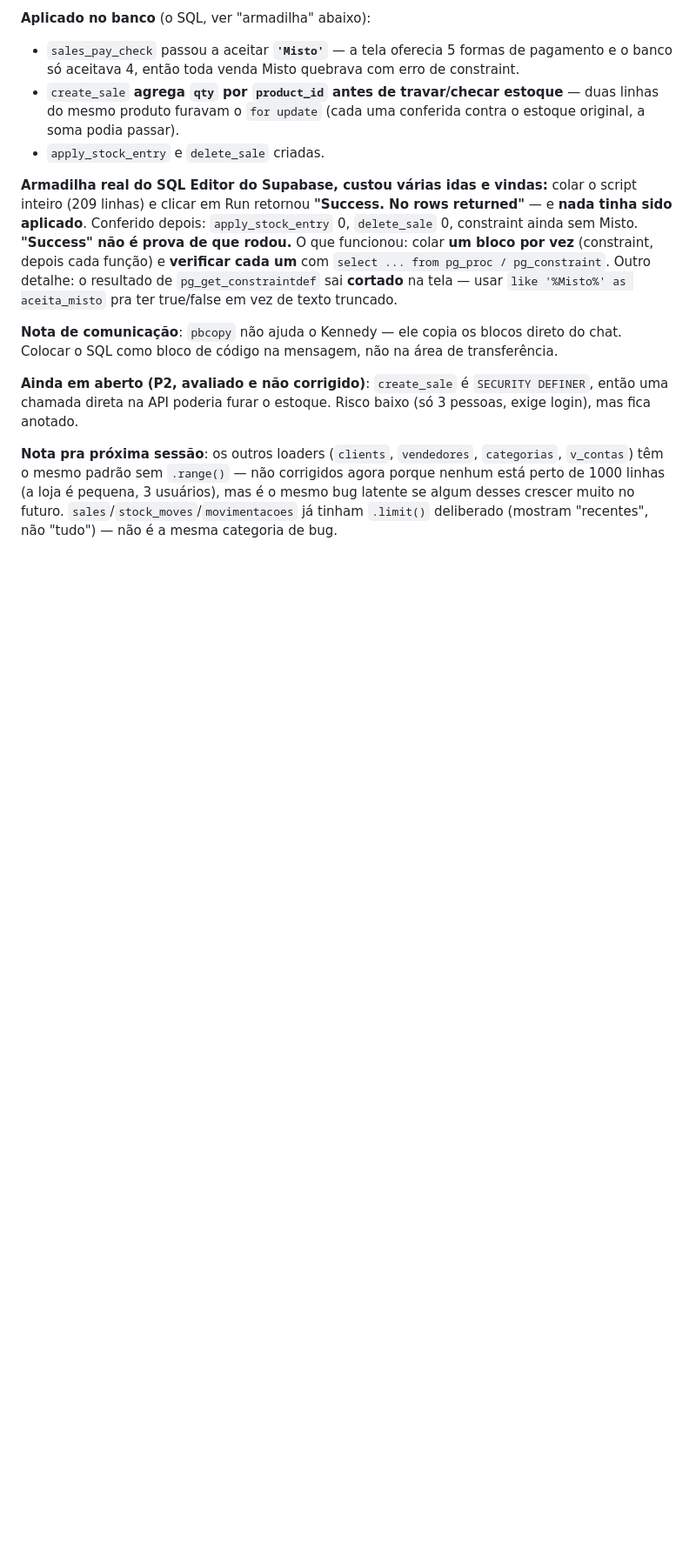
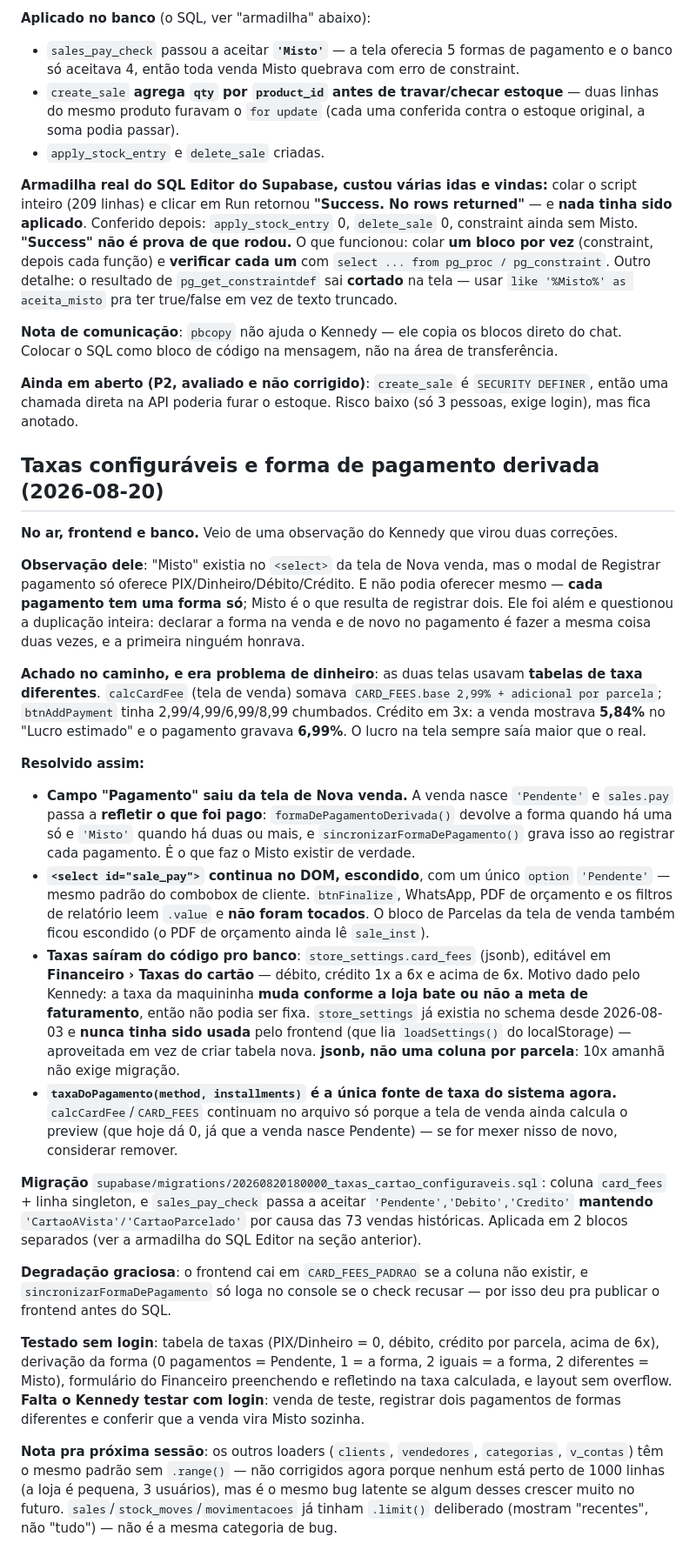
Before and after one commit to VaidosaFashion/sistema-vaidosa, a Markdown page: CLAUDE.md, the part around the change. Shown at 87% size. Rendered like a GitHub page; blank space fills up the shorter version.

Commit message:
Documenta taxas configuráveis e forma de pagamento derivada

```diff
--- a/CLAUDE.md
+++ b/CLAUDE.md
@@ -414,4 +414,24 @@ Ao mexer no visual da etiqueta é obrigatório mexer nos **três** lugares: o CS
 
 **Ainda em aberto (P2, avaliado e não corrigido)**: `create_sale` é `SECURITY DEFINER`, então uma chamada direta na API poderia furar o estoque. Risco baixo (só 3 pessoas, exige login), mas fica anotado.
 
+## Taxas configuráveis e forma de pagamento derivada (2026-08-20)
+
+**No ar, frontend e banco.** Veio de uma observação do Kennedy que virou duas correções.
+
+**Observação dele**: "Misto" existia no `<select>` da tela de Nova venda, mas o modal de Registrar pagamento só oferece PIX/Dinheiro/Débito/Crédito. E não podia oferecer mesmo — **cada pagamento tem uma forma só**; Misto é o que resulta de registrar dois. Ele foi além e questionou a duplicação inteira: declarar a forma na venda e de novo no pagamento é fazer a mesma coisa duas vezes, e a primeira ninguém honrava.
+
+**Achado no caminho, e era problema de dinheiro**: as duas telas usavam **tabelas de taxa diferentes**. `calcCardFee` (tela de venda) somava `CARD_FEES.base 2,99% + adicional por parcela`; `btnAddPayment` tinha 2,99/4,99/6,99/8,99 chumbados. Crédito em 3x: a venda mostrava **5,84%** no "Lucro estimado" e o pagamento gravava **6,99%**. O lucro na tela sempre saía maior que o real.
+
+**Resolvido assim:**
+- **Campo "Pagamento" saiu da tela de Nova venda.** A venda nasce `'Pendente'` e `sales.pay` passa a **refletir o que foi pago**: `formaDePagamentoDerivada()` devolve a forma quando há uma só e `'Misto'` quando há duas ou mais, e `sincronizarFormaDePagamento()` grava isso ao registrar cada pagamento. É o que faz o Misto existir de verdade.
+- **`<select id="sale_pay">` continua no DOM, escondido**, com um único `option` `'Pendente'` — mesmo padrão do combobox de cliente. `btnFinalize`, WhatsApp, PDF de orçamento e os filtros de relatório leem `.value` e **não foram tocados**. O bloco de Parcelas da tela de venda também ficou escondido (o PDF de orçamento ainda lê `sale_inst`).
+- **Taxas saíram do código pro banco**: `store_settings.card_fees` (jsonb), editável em **Financeiro › Taxas do cartão** — débito, crédito 1x a 6x e acima de 6x. Motivo dado pelo Kennedy: a taxa da maquininha **muda conforme a loja bate ou não a meta de faturamento**, então não podia ser fixa. `store_settings` já existia no schema desde 2026-08-03 e **nunca tinha sido usada** pelo frontend (que lia `loadSettings()` do localStorage) — aproveitada em vez de criar tabela nova. **jsonb, não uma coluna por parcela**: 10x amanhã não exige migração.
+- **`taxaDoPagamento(method, installments)` é a única fonte de taxa do sistema agora.** `calcCardFee`/`CARD_FEES` continuam no arquivo só porque a tela de venda ainda calcula o preview (que hoje dá 0, já que a venda nasce Pendente) — se for mexer nisso de novo, considerar remover.
+
+**Migração** `supabase/migrations/20260820180000_taxas_cartao_configuraveis.sql`: coluna `card_fees` + linha singleton, e `sales_pay_check` passa a aceitar `'Pendente','Debito','Credito'` **mantendo** `'CartaoAVista'/'CartaoParcelado'` por causa das 73 vendas históricas. Aplicada em 2 blocos separados (ver a armadilha do SQL Editor na seção anterior).
+
+**Degradação graciosa**: o frontend cai em `CARD_FEES_PADRAO` se a coluna não existir, e `sincronizarFormaDePagamento` só loga no console se o check recusar — por isso deu pra publicar o frontend antes do SQL.
+
+**Testado sem login**: tabela de taxas (PIX/Dinheiro = 0, débito, crédito por parcela, acima de 6x), derivação da forma (0 pagamentos = Pendente, 1 = a forma, 2 iguais = a forma, 2 diferentes = Misto), formulário do Financeiro preenchendo e refletindo na taxa calculada, e layout sem overflow. **Falta o Kennedy testar com login**: venda de teste, registrar dois pagamentos de formas diferentes e conferir que a venda vira Misto sozinha.
+
 **Nota pra próxima sessão**: os outros loaders (`clients`, `vendedores`, `categorias`, `v_contas`) têm o mesmo padrão sem `.range()` — não corrigidos agora porque nenhum está perto de 1000 linhas (a loja é pequena, 3 usuários), mas é o mesmo bug latente se algum desses crescer muito no futuro. `sales`/`stock_moves`/`movimentacoes` já tinham `.limit()` deliberado (mostram "recentes", não "tudo") — não é a mesma categoria de bug.
```
